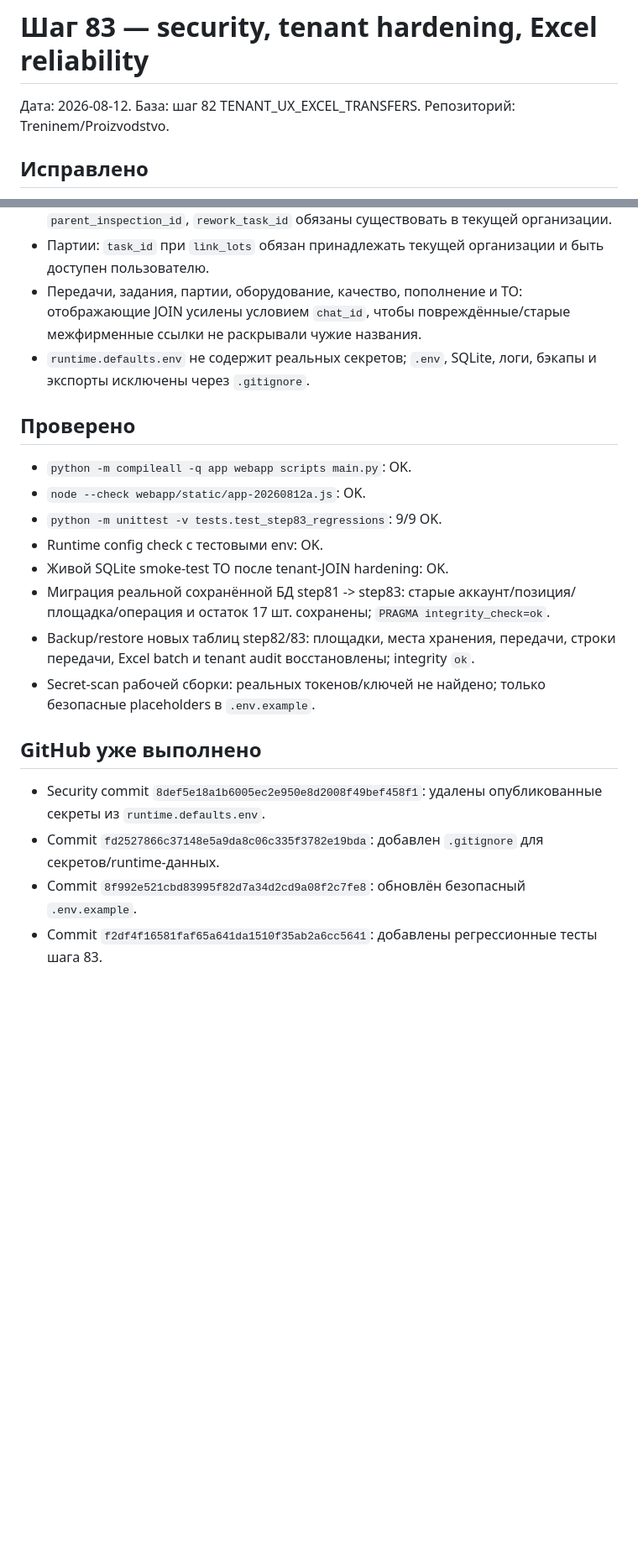
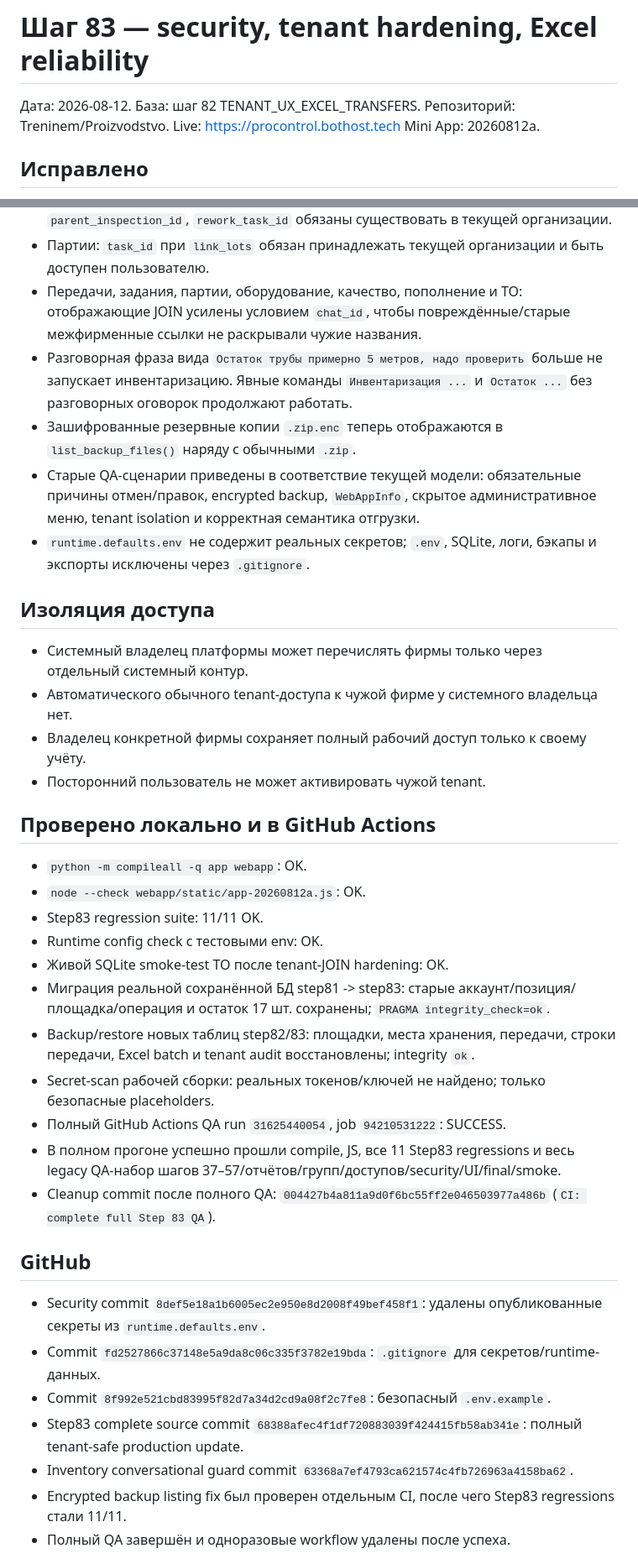
Before and after one commit to Treninem/Proizvodstvo, a Markdown page: STEP83_MEMORY.md, 2 parts joined by grey strips. Shown at 84% size. Drawn GitHub-style; blank space fills up the shorter version.

Commit message:
Step 83: record full QA and live Bothost verification

```diff
--- a/STEP83_MEMORY.md
+++ b/STEP83_MEMORY.md
@@ -3,6 +3,8 @@
 Дата: 2026-08-12.
 База: шаг 82 TENANT_UX_EXCEL_TRANSFERS.
 Репозиторий: Treninem/Proizvodstvo.
+Live: https://procontrol.bothost.tech
+Mini App: 20260812a.
 
 ## Исправлено
 - `delete_department_operation_rule`: `scope` определяется до `is_tenant_admin`.
@@ -15,21 +17,36 @@
 - Качество: явно переданные `task_id`, `lot_id`, `equipment_id`, `shift_plan_id`, `parent_inspection_id`, `rework_task_id` обязаны существовать в текущей организации.
 - Партии: `task_id` при `link_lots` обязан принадлежать текущей организации и быть доступен пользователю.
 - Передачи, задания, партии, оборудование, качество, пополнение и ТО: отображающие JOIN усилены условием `chat_id`, чтобы повреждённые/старые межфирменные ссылки не раскрывали чужие названия.
+- Разговорная фраза вида `Остаток трубы примерно 5 метров, надо проверить` больше не запускает инвентаризацию. Явные команды `Инвентаризация ...` и `Остаток ...` без разговорных оговорок продолжают работать.
+- Зашифрованные резервные копии `.zip.enc` теперь отображаются в `list_backup_files()` наряду с обычными `.zip`.
+- Старые QA-сценарии приведены в соответствие текущей модели: обязательные причины отмен/правок, encrypted backup, `WebAppInfo`, скрытое административное меню, tenant isolation и корректная семантика отгрузки.
 - `runtime.defaults.env` не содержит реальных секретов; `.env`, SQLite, логи, бэкапы и экспорты исключены через `.gitignore`.
 
-## Проверено
-- `python -m compileall -q app webapp scripts main.py`: OK.
+## Изоляция доступа
+- Системный владелец платформы может перечислять фирмы только через отдельный системный контур.
+- Автоматического обычного tenant-доступа к чужой фирме у системного владельца нет.
+- Владелец конкретной фирмы сохраняет полный рабочий доступ только к своему учёту.
+- Посторонний пользователь не может активировать чужой tenant.
+
+## Проверено локально и в GitHub Actions
+- `python -m compileall -q app webapp`: OK.
 - `node --check webapp/static/app-20260812a.js`: OK.
-- `python -m unittest -v tests.test_step83_regressions`: 9/9 OK.
+- Step83 regression suite: 11/11 OK.
 - Runtime config check с тестовыми env: OK.
 - Живой SQLite smoke-test ТО после tenant-JOIN hardening: OK.
 - Миграция реальной сохранённой БД step81 -> step83: старые аккаунт/позиция/площадка/операция и остаток 17 шт. сохранены; `PRAGMA integrity_check=ok`.
 - Backup/restore новых таблиц step82/83: площадки, места хранения, передачи, строки передачи, Excel batch и tenant audit восстановлены; integrity `ok`.
-- Secret-scan рабочей сборки: реальных токенов/ключей не найдено; только безопасные placeholders в `.env.example`.
+- Secret-scan рабочей сборки: реальных токенов/ключей не найдено; только безопасные placeholders.
+- Полный GitHub Actions QA run `31625440054`, job `94210531222`: SUCCESS.
+- В полном прогоне успешно прошли compile, JS, все 11 Step83 regressions и весь legacy QA-набор шагов 37–57/отчётов/групп/доступов/security/UI/final/smoke.
+- Cleanup commit после полного QA: `004427b4a811a9d0f6bc55ff2e046503977a486b` (`CI: complete full Step 83 QA`).
 
-## GitHub уже выполнено
+## GitHub
 - Security commit `8def5e18a1b6005ec2e950e8d2008f49bef458f1`: удалены опубликованные секреты из `runtime.defaults.env`.
-- Commit `fd2527866c37148e5a9da8c06c335f3782e19bda`: добавлен `.gitignore` для секретов/runtime-данных.
-- Commit `8f992e521cbd83995f82d7a34d2cd9a08f2c7fe8`: обновлён безопасный `.env.example`.
-- Commit `f2df4f16581faf65a641da1510f35ab2a6cc5641`: добавлены регрессионные тесты шага 83.
+- Commit `fd2527866c37148e5a9da8c06c335f3782e19bda`: `.gitignore` для секретов/runtime-данных.
+- Commit `8f992e521cbd83995f82d7a34d2cd9a08f2c7fe8`: безопасный `.env.example`.
+- Step83 complete source commit `68388afec4f1df720883039f424415fb58ab341e`: полный tenant-safe production update.
+- Inventory conversational guard commit `63368a7ef4793ca621574c4fb726963a4158ba62`.
+- Encrypted backup listing fix был проверен отдельным CI, после чего Step83 regressions стали 11/11.
+- Полный QA завершён и одноразовые workflow удалены после успеха.
 
```
Also changed, not shown: other parts of STEP83_MEMORY.md (+13 -3 lines).
